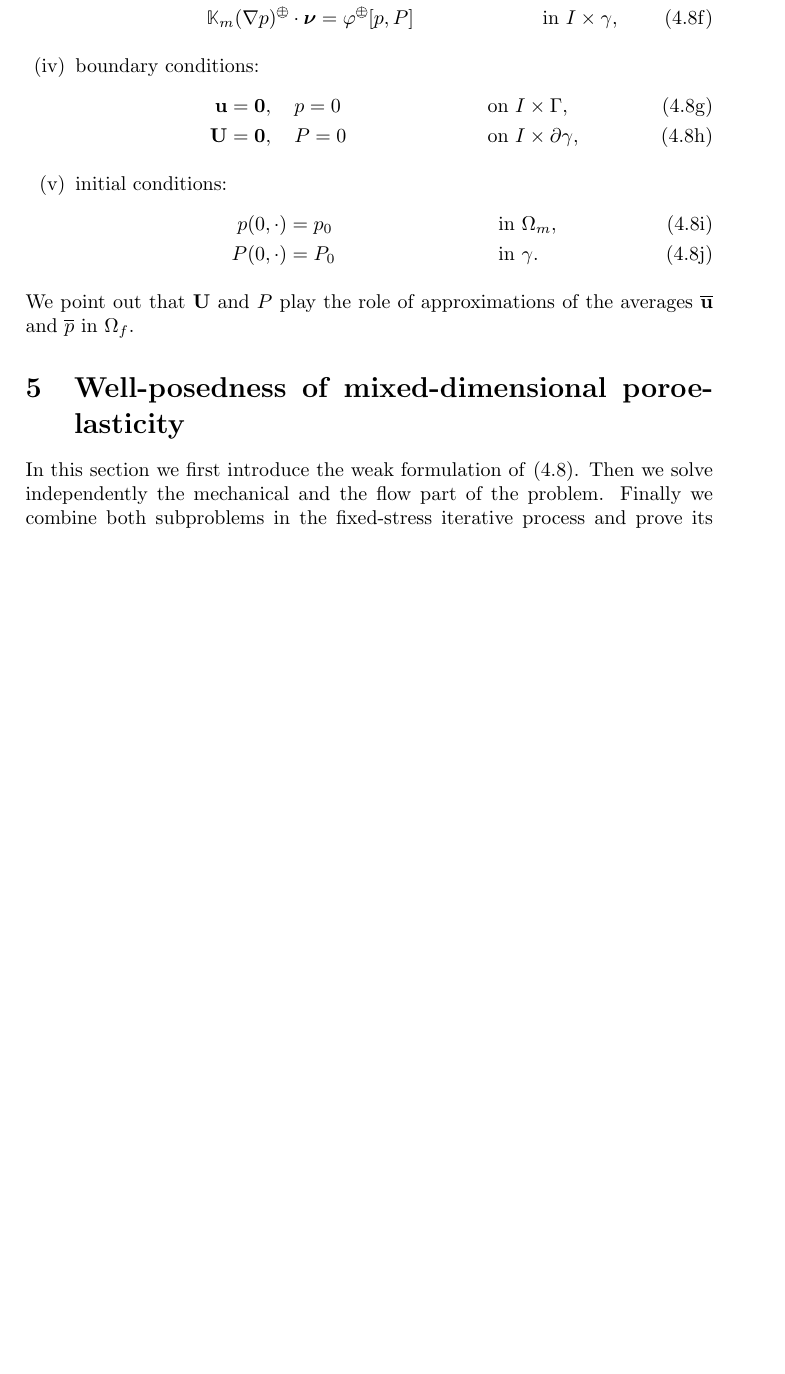
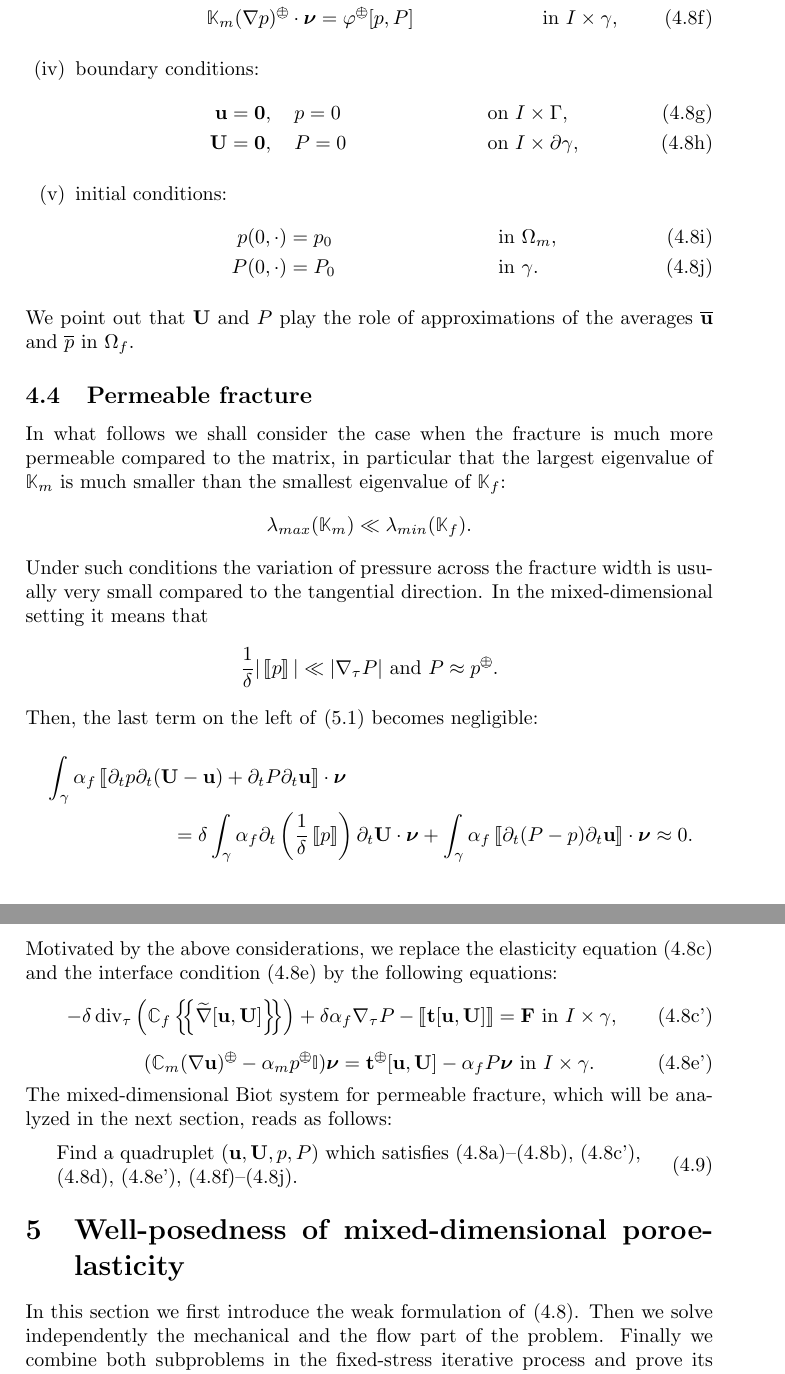
Before and after one commit to jbrezmorf/paper_HM_frac, a LaTeX paper (biot_fracture.tex): part of page 8 of 23 before the commit and two parts of pages 8 and 9 of 23 after it, the two joined at a grey line, cut so that both start at the same text, the shorter picture padded with empty space. Compiled offline with pdfLaTeX.

Commit message:
Updates from Overleaf

```diff
--- a/biot_fracture.tex
+++ b/biot_fracture.tex
@@ -404,23 +404,23 @@ We point out that $\U$ and $P$ play the role of approximations of the averages $
 
 
 
-% \subsection{Permeable fracture}
-% In what follows we shall consider the case when the fracture is much more permeable compared to the matrix, in particular that the largest eigenvalue of $\tn K_m$ is much smaller than the smallest eigenvalue of $\tn K_f$:
-% \eqs{ \lambda_{max}(\tn K_m) \ll \lambda_{min}(\tn K_f). }
-% Under such conditions the variation of pressure across the fracture width is usually very small compared to the tangential direction.
-% In the mixed-dimensional setting it means that
-% \eqs{ \frac1\delta|\jmp{p}| \ll |\nabla_\tau P| \mbox{ and } P \approx p^\opm. }
-% Then, the last term on the left of \eqref{eq:apriori_biot} becomes negligible:
-% \mls{ \int_\gamma\alpha_f\jmp{\dt p\dt(\U-\uu) + \dt P\dt\uu}\cdot\nnu\\
-% = \delta\int_\gamma\alpha_f\dt\left(\frac1\delta\jmp{p}\right)\dt\U\cdot\nnu + \int_\gamma\alpha_f\jmp{\dt (P-p) \dt\uu}\cdot\nnu \approx 0. }
-% Motivated by the above considerations, we replace the elasticity equation \eqref{eq:mixed_dim_problem_el_frac} and the interface condition \eqref{eq:mixed_dim_problem_int_el} by the following equations:
-% \eq{ \label{eq:mixed_dim_problem_el_frac_perm} \tag{\ref{eq:mixed_dim_problem_el_frac}'} -\delta\div_\tau\left(\CC_f\avg{\agrad[\uu,\U]}\right) + \delta\alpha_f\nabla_\tau P - \jmp{\ttraction[\uu,\U]} = \FF \mbox{ in }I\times\gamma, }
-% \eq{ \label{eq:mixed_dim_problem_int_el_perm} \tag{\ref{eq:mixed_dim_problem_int_el}'} (\CC_m(\nabla\uu)^\opm - \alpha_m p^\opm\tn I)\nnu = \ttraction^\opm[\uu,\U] - \alpha_f P\nnu\mbox{ in }I\times\gamma. }
-% The mixed-dimensional Biot system for permeable fracture, which will be analyzed in the next section, reads as follows:
-% \eq{ \label{eq:mixed_dim_perm} %\tag{P}
-% \begin{minipage}{0.85\textwidth}
-% Find a quadruplet $(\uu,\U,p,P)$ which satisfies \eqref{eq:mixed_dim_problem_el_mat}--\eqref{eq:mixed_dim_problem_fl_mat}, \eqref{eq:mixed_dim_problem_el_frac_perm}, \eqref{eq:mixed_dim_problem_fl_frac}, \eqref{eq:mixed_dim_problem_int_el_perm}, \eqref{eq:mixed_dim_problem_int_fl}--\eqref{eq:mixed_dim_problem_init_frac}.
-% \end{minipage} }
+\subsection{Permeable fracture}
+In what follows we shall consider the case when the fracture is much more permeable compared to the matrix, in particular that the largest eigenvalue of $\tn K_m$ is much smaller than the smallest eigenvalue of $\tn K_f$:
+\eqs{ \lambda_{max}(\tn K_m) \ll \lambda_{min}(\tn K_f). }
+Under such conditions the variation of pressure across the fracture width is usually very small compared to the tangential direction.
+In the mixed-dimensional setting it means that
+\eqs{ \frac1\delta|\jmp{p}| \ll |\nabla_\tau P| \mbox{ and } P \approx p^\opm. }
+Then, the last term on the left of \eqref{eq:apriori_biot} becomes negligible:
+\mls{ \int_\gamma\alpha_f\jmp{\dt p\dt(\U-\uu) + \dt P\dt\uu}\cdot\nnu\\
+= \delta\int_\gamma\alpha_f\dt\left(\frac1\delta\jmp{p}\right)\dt\U\cdot\nnu + \int_\gamma\alpha_f\jmp{\dt (P-p) \dt\uu}\cdot\nnu \approx 0. }
+Motivated by the above considerations, we replace the elasticity equation \eqref{eq:mixed_dim_problem_el_frac} and the interface condition \eqref{eq:mixed_dim_problem_int_el} by the following equations:
+\eq{ \label{eq:mixed_dim_problem_el_frac_perm} \tag{\ref{eq:mixed_dim_problem_el_frac}'} -\delta\div_\tau\left(\CC_f\avg{\agrad[\uu,\U]}\right) + \delta\alpha_f\nabla_\tau P - \jmp{\ttraction[\uu,\U]} = \FF \mbox{ in }I\times\gamma, }
+\eq{ \label{eq:mixed_dim_problem_int_el_perm} \tag{\ref{eq:mixed_dim_problem_int_el}'} (\CC_m(\nabla\uu)^\opm - \alpha_m p^\opm\tn I)\nnu = \ttraction^\opm[\uu,\U] - \alpha_f P\nnu\mbox{ in }I\times\gamma. }
+The mixed-dimensional Biot system for permeable fracture, which will be analyzed in the next section, reads as follows:
+\eq{ \label{eq:mixed_dim_perm} %\tag{P}
+\begin{minipage}{0.85\textwidth}
+Find a quadruplet $(\uu,\U,p,P)$ which satisfies \eqref{eq:mixed_dim_problem_el_mat}--\eqref{eq:mixed_dim_problem_fl_mat}, \eqref{eq:mixed_dim_problem_el_frac_perm}, \eqref{eq:mixed_dim_problem_fl_frac}, \eqref{eq:mixed_dim_problem_int_el_perm}, \eqref{eq:mixed_dim_problem_int_fl}--\eqref{eq:mixed_dim_problem_init_frac}.
+\end{minipage} }
 
 
 
```
